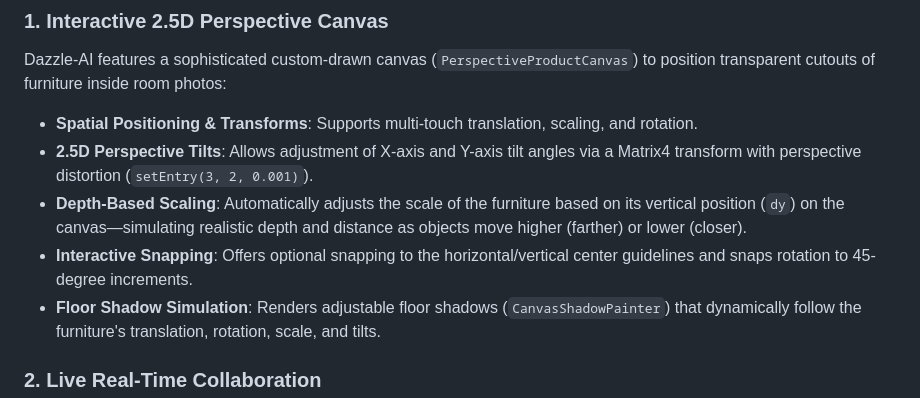
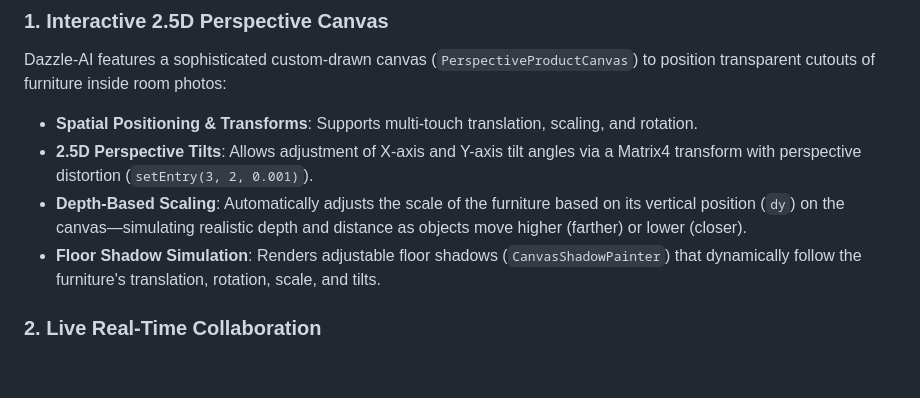
Before and after one commit to M-Awais-Hussain/Dazzle-AI, a Markdown page: README.md, the part around the change. Rendered like a GitHub page; blank space fills up the shorter version.

```diff
--- a/README.md
+++ b/README.md
@@ -24,7 +24,6 @@ Dazzle-AI features a sophisticated custom-drawn canvas (`PerspectiveProductCanva
 - **Spatial Positioning & Transforms**: Supports multi-touch translation, scaling, and rotation.
 - **2.5D Perspective Tilts**: Allows adjustment of X-axis and Y-axis tilt angles via a Matrix4 transform with perspective distortion (`setEntry(3, 2, 0.001)`).
 - **Depth-Based Scaling**: Automatically adjusts the scale of the furniture based on its vertical position (`dy`) on the canvas—simulating realistic depth and distance as objects move higher (farther) or lower (closer).
-- **Interactive Snapping**: Offers optional snapping to the horizontal/vertical center guidelines and snaps rotation to 45-degree increments.
 - **Floor Shadow Simulation**: Renders adjustable floor shadows (`CanvasShadowPainter`) that dynamically follow the furniture's translation, rotation, scale, and tilts.
 
 ### 2. Live Real-Time Collaboration
```
